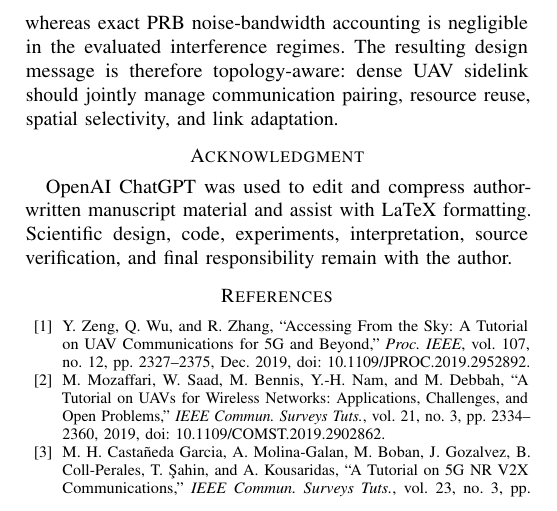
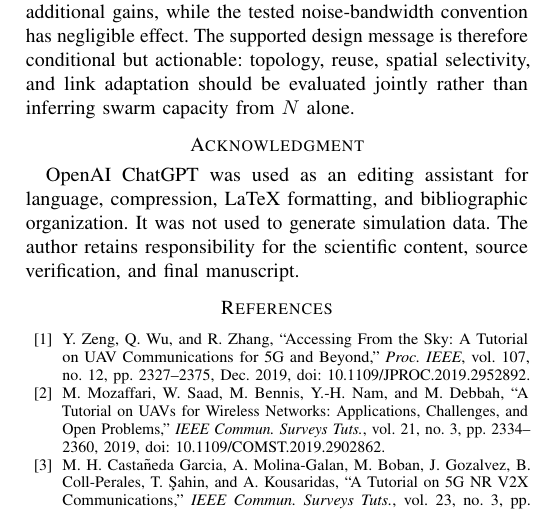
Before and after one commit to panagiotagrosdouli/uav-sidelink-swarm, a LaTeX paper (paper/vtc2027/main.tex, which reads paper/vtc2027/sections/06_conclusion_ack.tex): part of page 5 of 5, cut at the place of the change. Compiled offline with pdfLaTeX.

Commit message:
paper: tighten conclusion and AI-use disclosure

```diff
--- a/paper/vtc2027/sections/06_conclusion_ack.tex
+++ b/paper/vtc2027/sections/06_conclusion_ack.tex
@@ -1,5 +1,5 @@
 \section{Conclusion}
-In the evaluated full-load sequential-disjoint topology, increasing swarm size drives shared-resource sidelink into a severe aggregate-interference regime, while exact resource partitioning and directional relative advantage substantially expand the feasible region. However, the 100-seed robustness campaign shows that topology is first-order: at $N=100$, nearest-neighbor pairing raises shared-resource success from 0.0128 to 0.4766 by shortening desired links. Geometry-aware allocation and adaptive MCS provide additional gains, whereas exact PRB noise-bandwidth accounting is negligible in the evaluated interference regimes. The resulting design message is therefore topology-aware: dense UAV sidelink should jointly manage communication pairing, resource reuse, spatial selectivity, and link adaptation.
+Under the evaluated full-load sequential-disjoint topology, increasing $N$ increases the number of simultaneous directed links and drives the shared-resource case into a severe interference-limited regime. Resource partitioning and the experimental desired/interferer advantage move the mean-based operating region substantially. The robustness campaign also shows why this result must be topology-conditioned: at $N=100$, greedy short-link pairing raises shared-resource first-TX success probability from 0.0128 to 0.4766 by shortening desired links. Geometry-aware reuse and adaptive MCS provide additional gains, while the tested noise-bandwidth convention has negligible effect. The supported design message is therefore conditional but actionable: topology, reuse, spatial selectivity, and link adaptation should be evaluated jointly rather than inferring swarm capacity from $N$ alone.
 
 \section*{Acknowledgment}
-OpenAI ChatGPT was used to edit and compress author-written manuscript material and assist with LaTeX formatting. Scientific design, code, experiments, interpretation, source verification, and final responsibility remain with the author.
+OpenAI ChatGPT was used as an editing assistant for language, compression, LaTeX formatting, and bibliographic organization. It was not used to generate simulation data. The author retains responsibility for the scientific content, source verification, and final manuscript.
```
